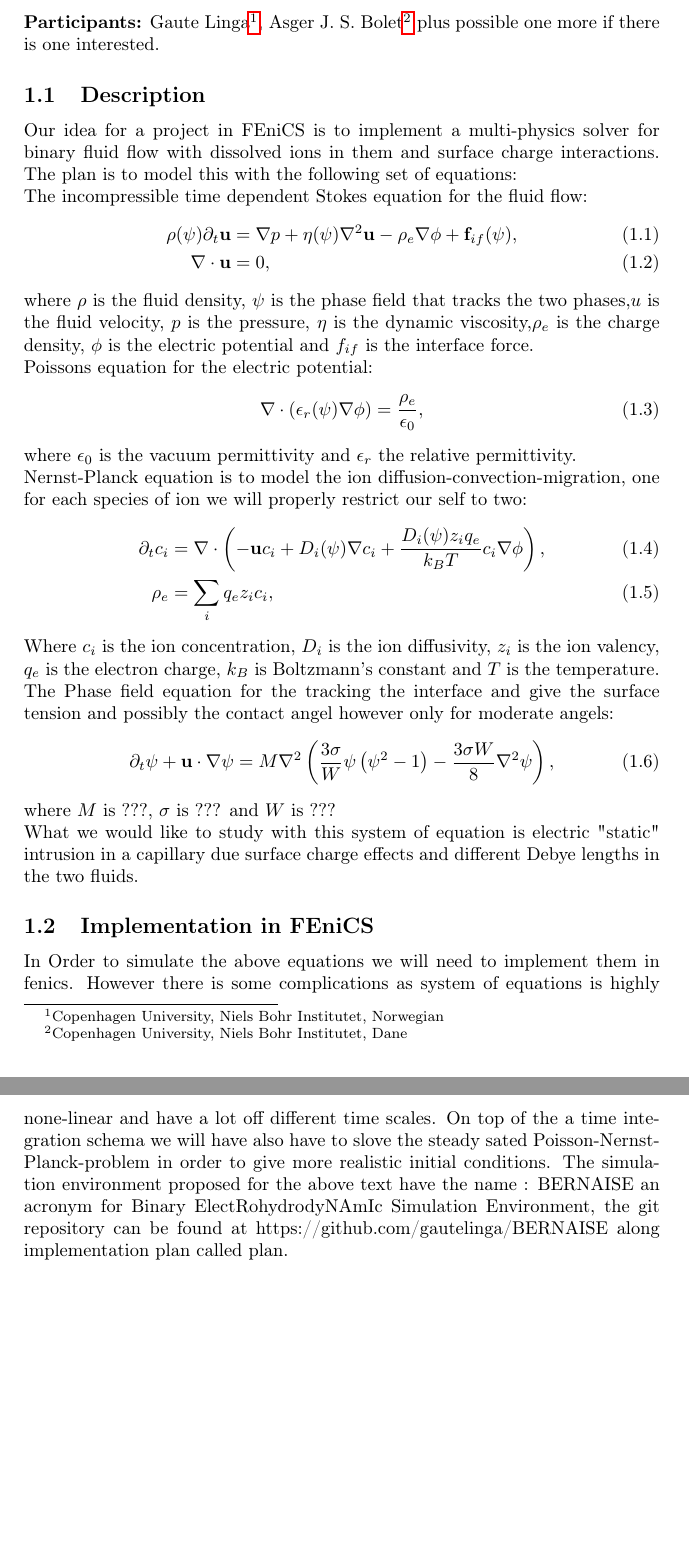
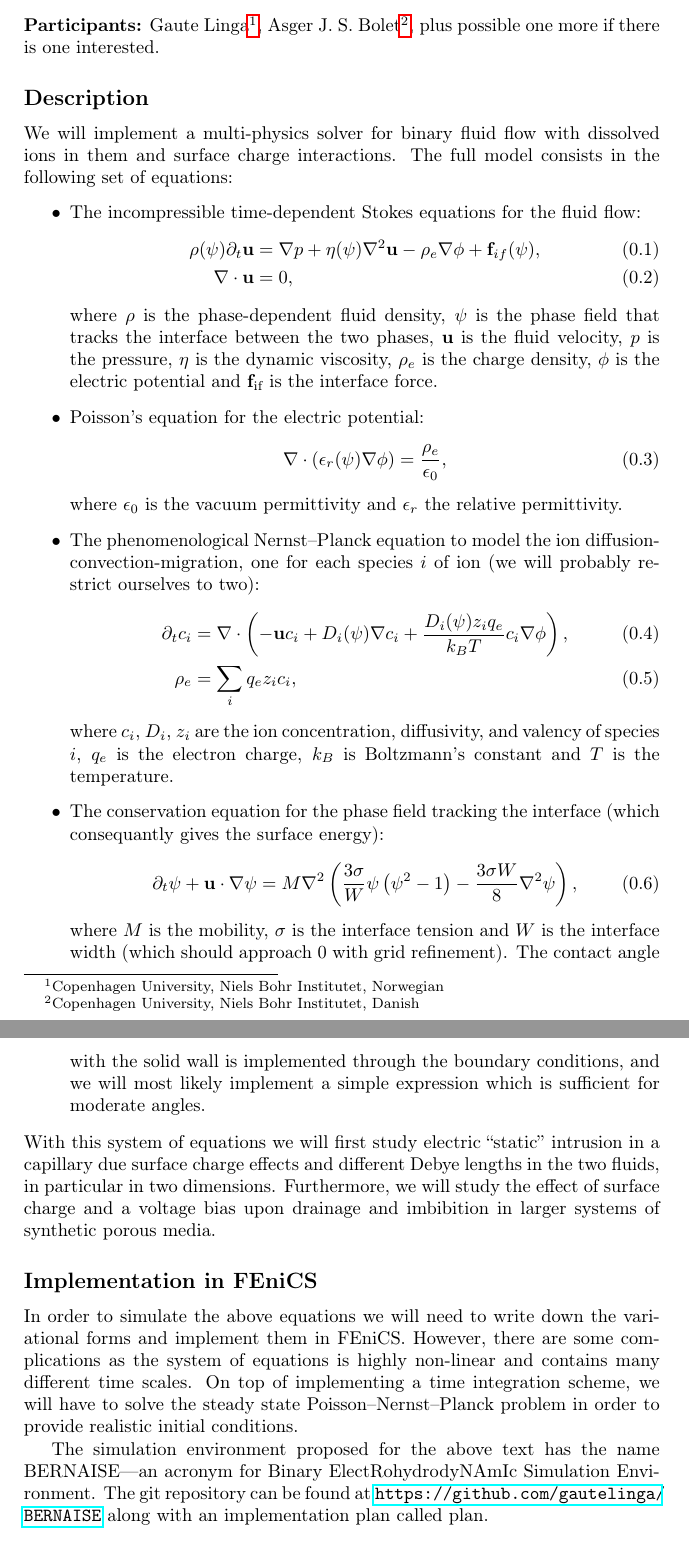
Before and after one commit to gautelinga/BERNAISE, a LaTeX document (articles/projectdescription.tex): two parts of pages 1 and 2 of 2, joined at a grey line, cut so that both start at the same text. Compiled offline with pdfLaTeX.

Commit message:
Added a layer of varnish on Asger's project description draft.

```diff
--- a/articles/projectdescription.tex
+++ b/articles/projectdescription.tex
@@ -16,43 +16,48 @@
 
+\renewcommand{\v}[1]{\mathbf{#1}}
+\newcommand{\intf}{\textrm{if}}
 
 \begin{document}
-\section{Project Description: Two Phase Electrohydrodynamics}
-\textbf{Participants:} Gaute Linga\footnote{Copenhagen University, Niels Bohr Institutet, Norwegian}, Asger J. S. Bolet\footnote{Copenhagen University, Niels Bohr Institutet, Dane} plus possible one more if there is one interested.
+\section*{Project Description:\\Two-Phase Electrohydrodynamics in Porous Media}
+\textbf{Participants:} Gaute Linga\footnote{Copenhagen University, Niels Bohr Institutet, Norwegian}, Asger J. S. Bolet\footnote{Copenhagen University, Niels Bohr Institutet, Danish}, plus possible one more if there is one interested.
 
-\subsection{Description}
-Our idea for a project in FEniCS is to implement a multi-physics solver for binary fluid flow with dissolved ions in them and surface charge interactions. The plan is to model this with the following set of equations:\newline
-The incompressible time dependent Stokes equation for the fluid flow:
+\subsection*{Description}
+We will implement a multi-physics solver for binary fluid flow with dissolved ions in them and surface charge interactions.
+The full model consists in the following set of equations:
+\begin{itemize}
+\item The incompressible time-dependent Stokes equations for the fluid flow:
   \begin{align}
-\rho(\psi) \partial_t \mathbf{u}  &=  \nabla p +\eta(\psi) \nabla^2 \mathbf{u} -  \rho_e  \nabla \phi + \mathbf{f}_{if}(\psi),  \\
+    \rho(\psi) \partial_t \mathbf{u}  &= \nabla p +\eta(\psi) \nabla^2 \mathbf{u} -  \rho_e  \nabla \phi + \mathbf{f}_{if}(\psi),  \\
     \nabla \cdot\mathbf{u} &= 0,
   \end{align}
-where $\rho$ is the fluid density, $\psi$ is the phase field that tracks the two phases,$u$ is the fluid velocity, $p$ is the pressure, $\eta$ is the dynamic viscosity,$\rho_e$ is the charge density, $\phi$ is the electric potential and
-$f_{if}$ is the interface force. \newline
-Poissons equation for the electric potential:
+  where $\rho$ is the phase-dependent fluid density, $\psi$ is the phase field that tracks the interface between the two phases, $\v u$ is the fluid velocity, $p$ is the pressure, $\eta$ is the dynamic viscosity, $\rho_e$ is the charge density, $\phi$ is the electric potential and $\v f_{\intf}$ is the interface force.
+\item Poisson's equation for the electric potential:
   \begin{align}
     \nabla\cdot\left(\epsilon_r(\psi)\nabla\phi\right) &= \frac{\rho_e}{\epsilon_0 },
   \end{align}
-where $\epsilon_0$ is the vacuum permittivity and $\epsilon_r$ the relative permittivity. \newline
-Nernst-Planck equation is to model the ion diffusion-convection-migration, one for each species of ion we will properly restrict our self to two:
+  where $\epsilon_0$ is the vacuum permittivity and $\epsilon_r$ the relative permittivity.
+\item The phenomenological Nernst--Planck equation to model the ion diffusion-convection-migration, one for each species $i$ of ion (we will probably restrict ourselves to two):
   \begin{align}
     \partial_t c_i  &=  \nabla  \cdot  \left( - \mathbf{u} c_i  + D_i(\psi) \nabla c_i  +   \frac{D_i(\psi) z_i q_e}{k_B T} c_i \nabla \phi \right), \\
 \rho_e &= \sum_i q_e z_i c_i,
   \end{align}
-Where $c_i$ is the ion concentration, $D_i$ is the ion diffusivity, $z_i$ is the ion valency, $q_e$ is the electron charge, $k_B$ is Boltzmann's constant and $T$ is the temperature.\newline
-The Phase field equation for the tracking the interface and give the surface tension and possibly the contact angel however only for moderate angels:
+  where $c_i$, $D_i$, $z_i$ are the ion concentration, diffusivity, and valency of species $i$, $q_e$ is the electron charge, $k_B$ is Boltzmann's constant and $T$ is the temperature.
+\item The conservation equation for the phase field tracking the interface (which consequantly gives the surface energy):
   \begin{align}
     \partial_t \psi + \mathbf{u}\cdot\nabla\psi &= M\nabla^2\left(\frac{3 \sigma }{W} \psi \left(\psi^2 -1\right) - \frac{3 \sigma W}{8}\nabla^2 \psi\right),
   \end{align}
-where $M$ is ???, $\sigma$ is ??? and $W$ is ???\newline
-What we would like to study with this system of equation is electric "static" intrusion in a capillary due surface charge effects and different Debye lengths in the two fluids.
-\subsection{Implementation in FEniCS}
-In Order to simulate the above equations we will need to implement them in fenics. However there is some complications as system of equations is highly none-linear and have a lot off different time scales. On top of the a time integration schema we will have also have to slove the steady sated Poisson-Nernst-Planck-problem in order to give more realistic initial conditions.
-The simulation environment proposed for the above text have the name : BERNAISE an acronym for Binary ElectRohydrodyNAmIc Simulation Environment, the git repository can be found at https://github.com/gautelinga/BERNAISE along implementation plan called plan.
+  where $M$ is the mobility, $\sigma$ is the interface tension and $W$ is the interface width (which should approach 0 with grid refinement).
+  The contact angle with the solid wall is implemented through the boundary conditions, and we will most likely implement a simple expression which is sufficient for moderate angles.
+\end{itemize}
+With this system of equations we will first study electric ``static'' intrusion in a capillary due surface charge effects and different Debye lengths in the two fluids, in particular in two dimensions.
+Furthermore, we will study the effect of surface charge and a voltage bias upon drainage and imbibition in larger systems of synthetic porous media.
 
+\subsection*{Implementation in FEniCS}
+In order to simulate the above equations we will need to write down the variational forms and implement them in FEniCS.
+However, there are some complications as the system of equations is highly non-linear and contains many different time scales.
+On top of implementing a time integration scheme, we will have to solve the steady state Poisson--Nernst--Planck problem in order to provide realistic initial conditions.
 
-
-
-
-
+The simulation environment proposed for the above text has the name BERNAISE---an acronym for Binary ElectRohydrodyNAmIc Simulation Environment.
+The git repository can be found at \url{https://github.com/gautelinga/BERNAISE} along with an implementation plan called plan.
 
 \end{document}
```
Also changed, not shown: articles/projectdescription.tex (2 more changed lines). Lines whose indentation alone changed are shown as unchanged.
